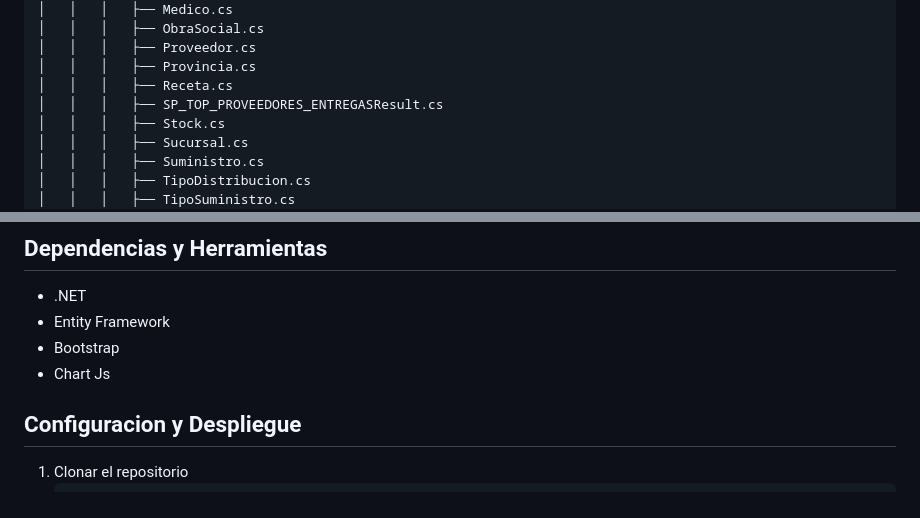
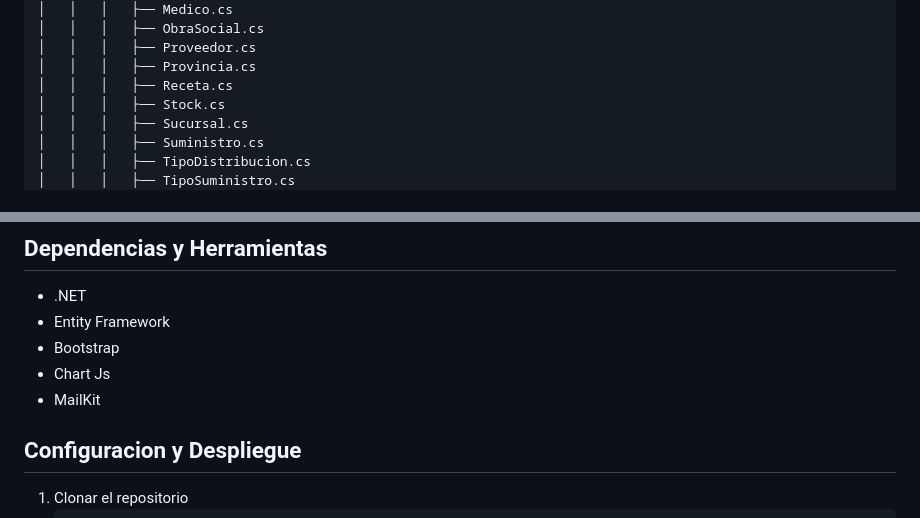
Before and after one commit to WFederico97/JurassicPharm, a Markdown page: README.md, 2 parts joined by grey strips. Drawn GitHub-style.

````diff
--- a/README.md
+++ b/README.md
@@ -100,7 +100,6 @@ TPI_V2/
 │   │   │   ├── Proveedor.cs
 │   │   │   ├── Provincia.cs
 │   │   │   ├── Receta.cs
-│   │   │   ├── SP_TOP_PROVEEDORES_ENTREGASResult.cs
 │   │   │   ├── Stock.cs
 │   │   │   ├── Sucursal.cs
 │   │   │   ├── Suministro.cs
@@ -292,6 +291,7 @@ TPI_V2/
 * Entity Framework
 * Bootstrap
 * Chart Js
+* MailKit
 ## Configuracion y Despliegue
 1. Clonar el repositorio
    ```bash
````
